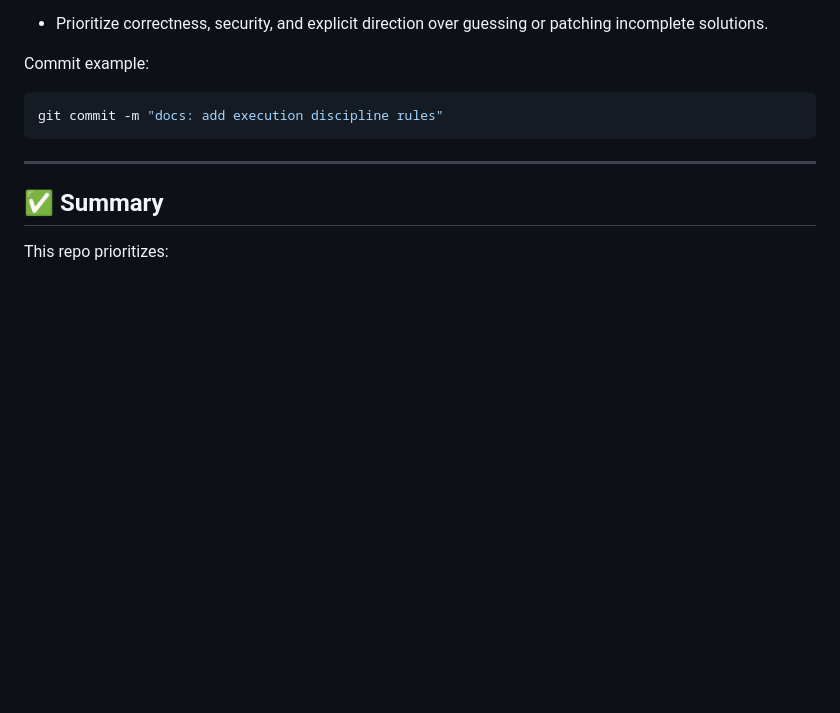
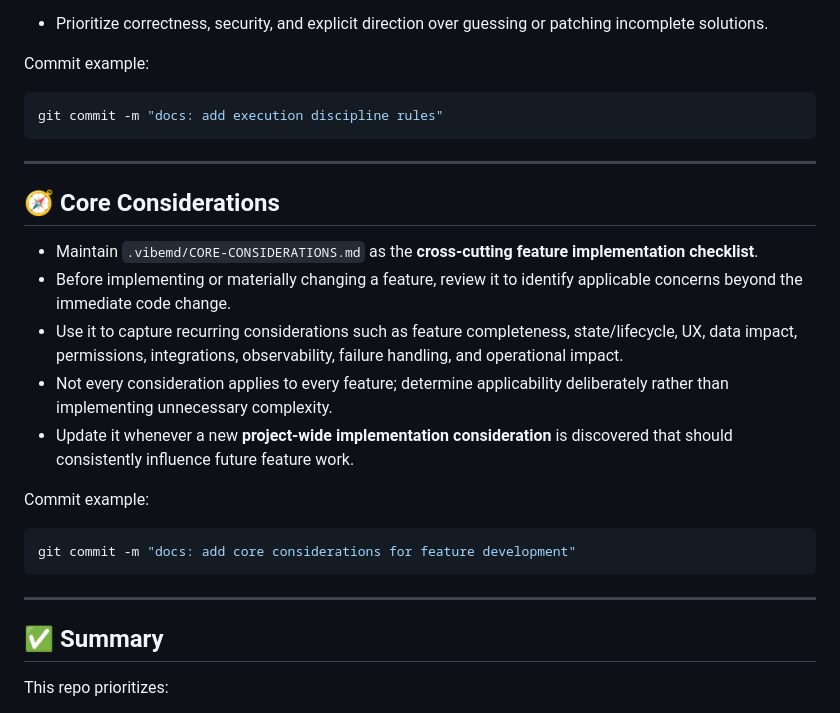
Before and after one commit to brnbco/vibe, a Markdown page: .vibemd/RULES.md, the part around the change. GitHub-like rendering; blank space fills up the shorter version.

Commit message:
chore: docs

````diff
--- a/.vibemd/RULES.md
+++ b/.vibemd/RULES.md
@@ -229,6 +229,22 @@ git commit -m "docs: add execution discipline rules"
 
 ---
 
+## 🧭 Core Considerations
+
+* Maintain `.vibemd/CORE-CONSIDERATIONS.md` as the **cross-cutting feature implementation checklist**.
+* Before implementing or materially changing a feature, review it to identify applicable concerns beyond the immediate code change.
+* Use it to capture recurring considerations such as feature completeness, state/lifecycle, UX, data impact, permissions, integrations, observability, failure handling, and operational impact.
+* Not every consideration applies to every feature; determine applicability deliberately rather than implementing unnecessary complexity.
+* Update it whenever a new **project-wide implementation consideration** is discovered that should consistently influence future feature work.
+
+Commit example:
+
+```sh
+git commit -m "docs: add core considerations for feature development"
+```
+
+---
+
 ## ✅ Summary
 
 This repo prioritizes:
````
Also changed, not shown: .vibemd/CORE-CONSIDERATIONS.md (added).
